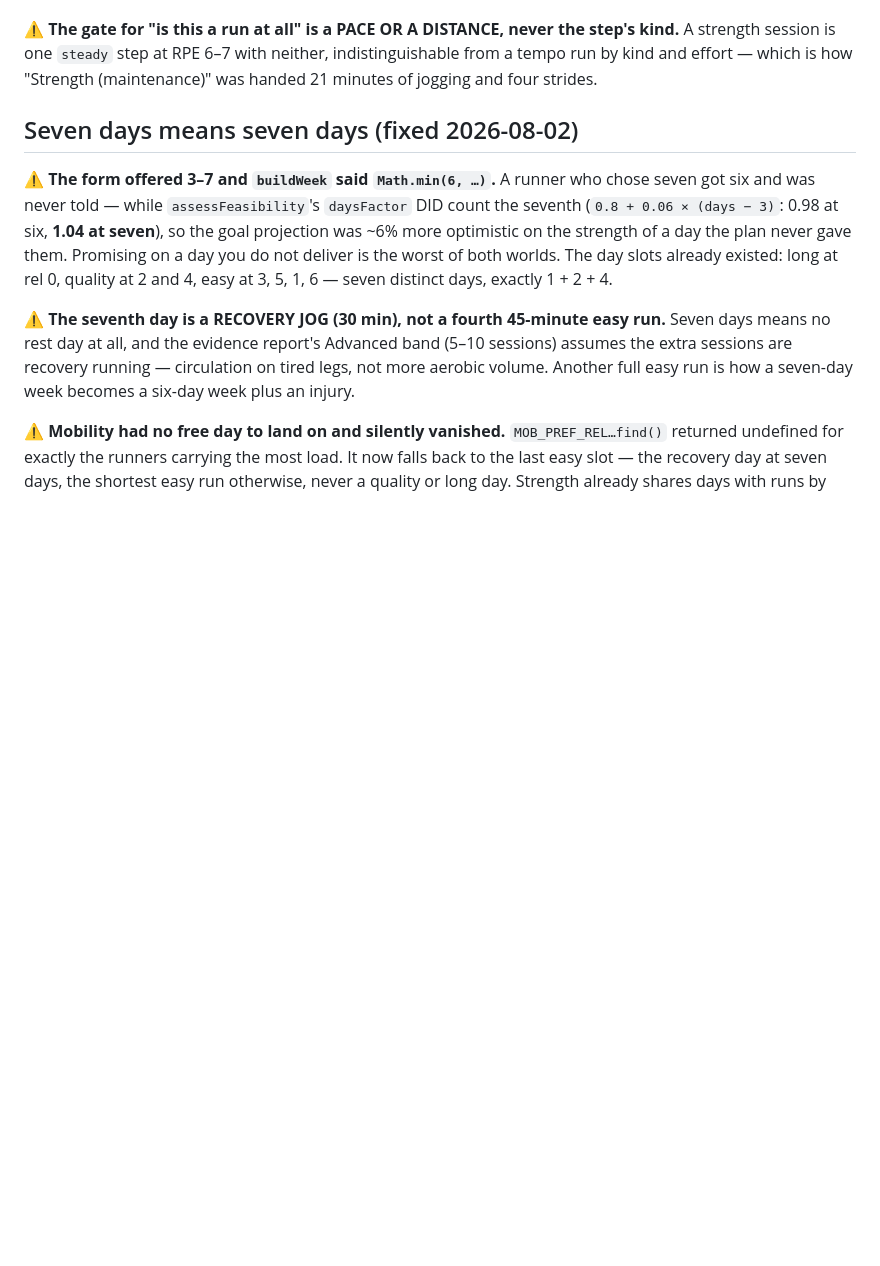
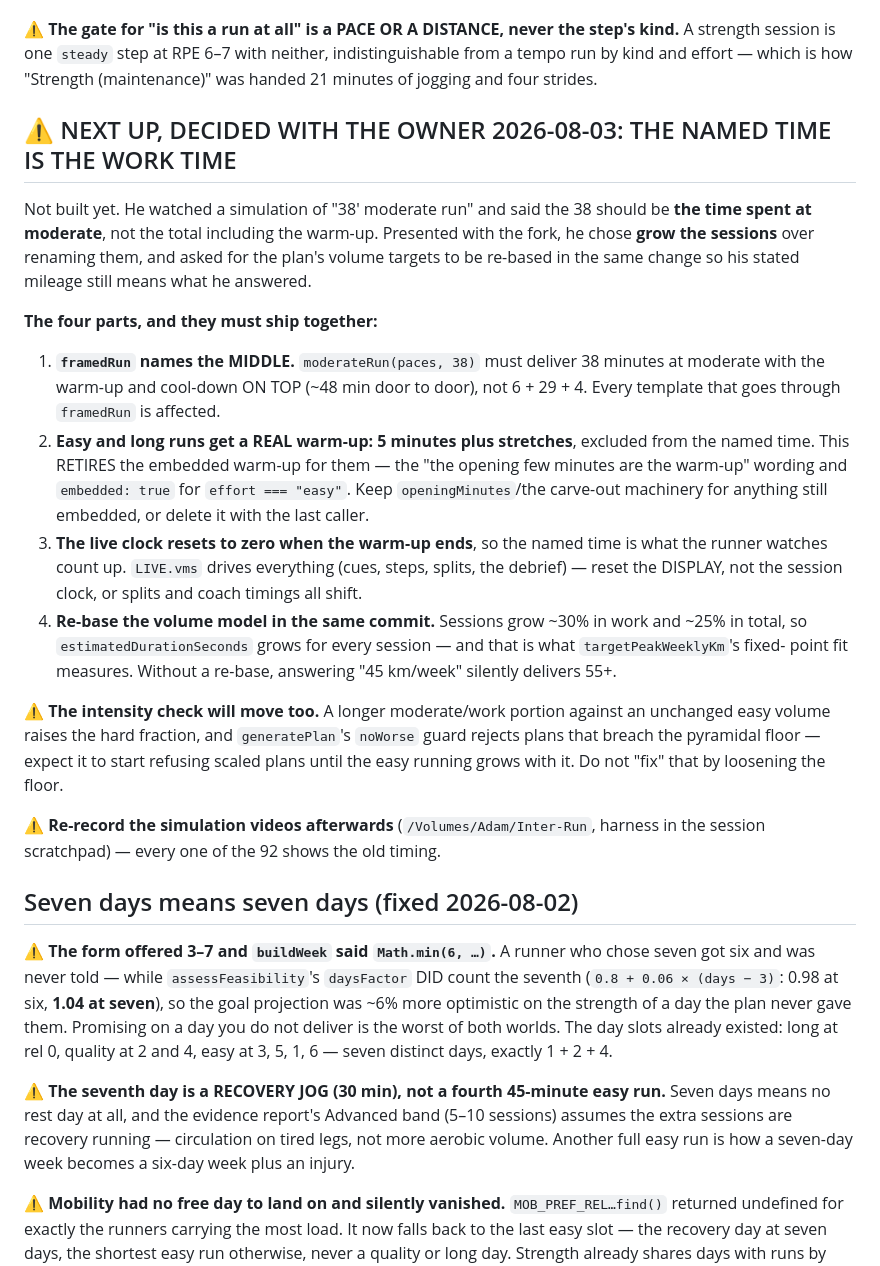
Before and after one commit to Padder1980/Inte-Run, a Markdown page: CLAUDE.md, the part around the change. GitHub-like rendering; blank space fills up the shorter version.

Commit message:
Record the owner's decision: a session's named time is its WORK time
Decided 2026-08-03 while reviewing the simulation videos. He saw that a
"38′ moderate run" spends only 29 minutes at moderate and said the name should
describe the work, with the warm-up and cool-down on top. Offered the fork between
growing the sessions and renaming them, he chose to grow them, and asked for the
volume targets to be re-based in the same change so a stated mileage still means
what he answered.

Written down rather than started: framedRun's change immediately feeds the mileage
model, so the re-base has to land in the same commit or every plan silently grows by
a quarter. Four parts, the traps they will hit, and the need to re-record the 92
simulation videos afterwards are all in CLAUDE.md.

Co-Authored-By: Claude Opus 5 <noreply@anthropic.com>

```diff
--- a/CLAUDE.md
+++ b/CLAUDE.md
@@ -1176,6 +1176,36 @@ warm-up. Non-embedded warm-ups keep them at the front, where the work follows st
 ⚠️ **The gate for "is this a run at all" is a PACE OR A DISTANCE, never the step's kind.** A strength
 session is one `steady` step at RPE 6–7 with neither, indistinguishable from a tempo run by kind and
 effort — which is how "Strength (maintenance)" was handed 21 minutes of jogging and four strides.
+
+## ⚠️ NEXT UP, DECIDED WITH THE OWNER 2026-08-03: THE NAMED TIME IS THE WORK TIME
+
+Not built yet. He watched a simulation of "38′ moderate run" and said the 38 should be **the time spent
+at moderate**, not the total including the warm-up. Presented with the fork, he chose **grow the
+sessions** over renaming them, and asked for the plan's volume targets to be re-based in the same
+change so his stated mileage still means what he answered.
+
+**The four parts, and they must ship together:**
+1. **`framedRun` names the MIDDLE.** `moderateRun(paces, 38)` must deliver 38 minutes at moderate with
+   the warm-up and cool-down ON TOP (~48 min door to door), not 6 + 29 + 4. Every template that goes
+   through `framedRun` is affected.
+2. **Easy and long runs get a REAL warm-up: 5 minutes plus stretches**, excluded from the named time.
+   This RETIRES the embedded warm-up for them — the "the opening few minutes are the warm-up" wording
+   and `embedded: true` for `effort === "easy"`. Keep `openingMinutes`/the carve-out machinery for
+   anything still embedded, or delete it with the last caller.
+3. **The live clock resets to zero when the warm-up ends**, so the named time is what the runner watches
+   count up. `LIVE.vms` drives everything (cues, steps, splits, the debrief) — reset the DISPLAY, not
+   the session clock, or splits and coach timings all shift.
+4. **Re-base the volume model in the same commit.** Sessions grow ~30% in work and ~25% in total, so
+   `estimatedDurationSeconds` grows for every session — and that is what `targetPeakWeeklyKm`'s fixed-
+   point fit measures. Without a re-base, answering "45 km/week" silently delivers 55+.
+
+⚠️ **The intensity check will move too.** A longer moderate/work portion against an unchanged easy
+volume raises the hard fraction, and `generatePlan`'s `noWorse` guard rejects plans that breach the
+pyramidal floor — expect it to start refusing scaled plans until the easy running grows with it. Do not
+"fix" that by loosening the floor.
+
+⚠️ **Re-record the simulation videos afterwards** (`/Volumes/Adam/Inter-Run`, harness in the session
+scratchpad) — every one of the 92 shows the old timing.
 
 ## Seven days means seven days (fixed 2026-08-02)
 
```
